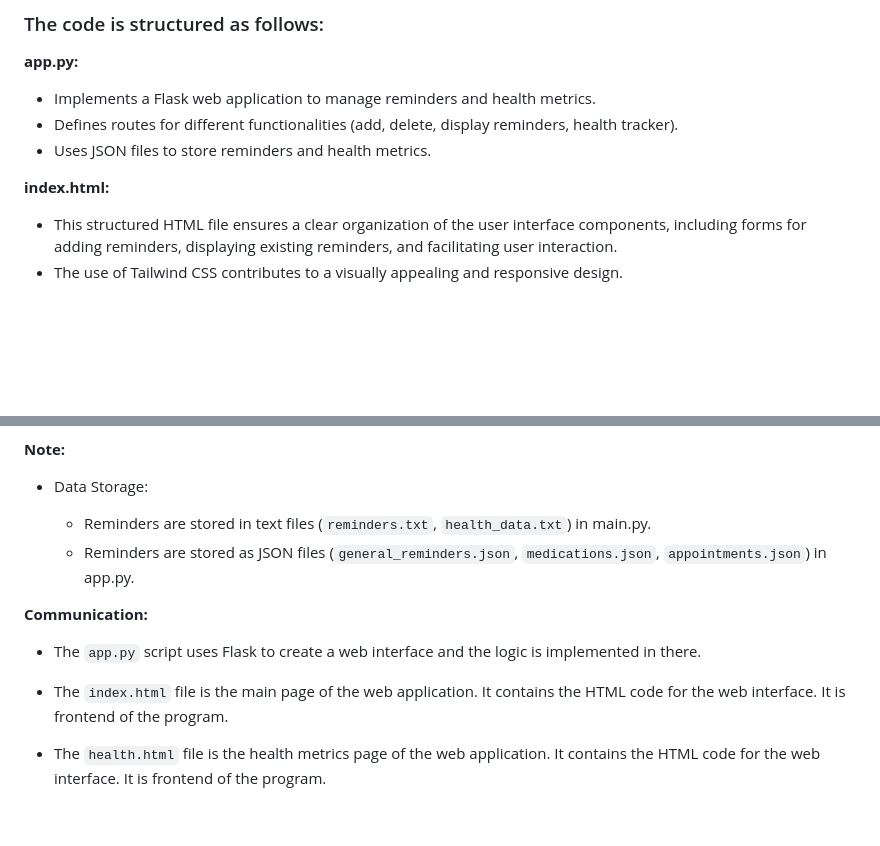
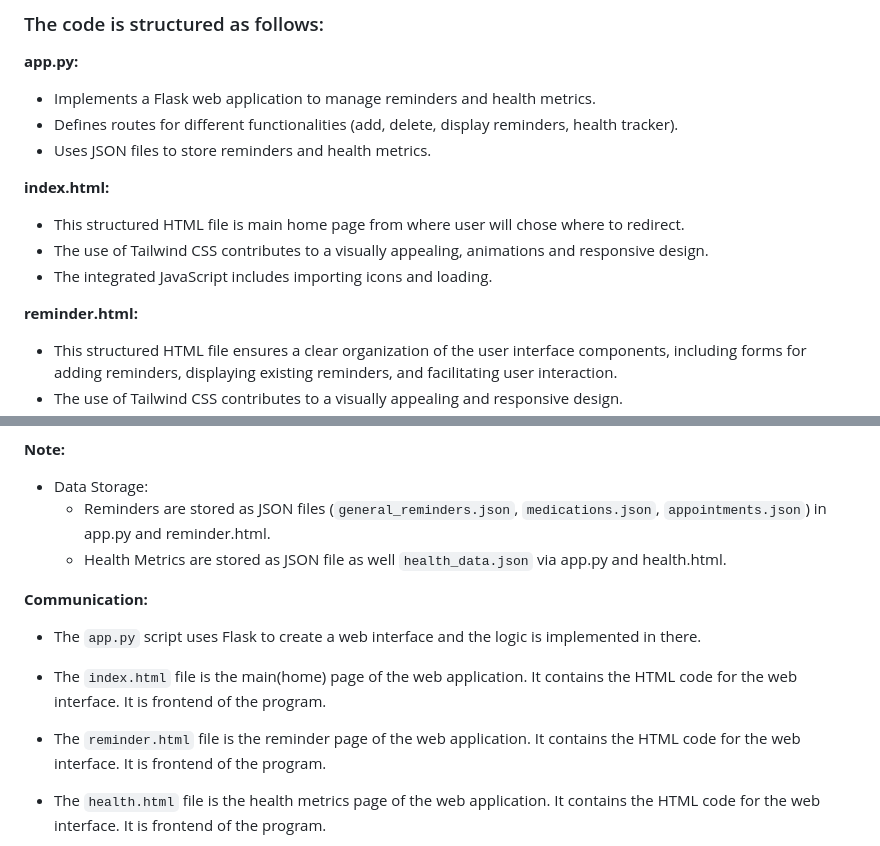
Before and after one commit to Deep4GB/CMPSC472_FinalProject, a Markdown page: README.md, 2 parts joined by grey strips. GitHub-like rendering; blank space fills up the shorter version.

```diff
--- a/README.md
+++ b/README.md
@@ -217,6 +217,11 @@ These concepts work together to facilitate the functioning of the application, m
 - Uses JSON files to store reminders and health metrics.
 
 **index.html:**
+- This structured HTML file is main home page from where user will chose where to redirect.
+- The use of Tailwind CSS contributes to a visually appealing, animations and responsive design.
+- The integrated JavaScript includes importing icons and loading.
+
+**reminder.html:**
 - This structured HTML file ensures a clear organization of the user interface components, including forms for adding reminders, displaying existing reminders, and facilitating user interaction.
 - The use of Tailwind CSS contributes to a visually appealing and responsive design.
 - The integrated JavaScript enhances the user experience by allowing the deletion of reminders without the need for page refresh.
@@ -228,14 +233,15 @@ These concepts work together to facilitate the functioning of the application, m
 **Note:**
 
 - Data Storage:
-
-  * Reminders are stored in text files (`reminders.txt`, `health_data.txt`) in main.py.
-  * Reminders are stored as JSON files (`general_reminders.json`, `medications.json`, `appointments.json`) in app.py.
+  * Reminders are stored as JSON files (`general_reminders.json`, `medications.json`, `appointments.json`) in app.py and reminder.html.
+   * Health Metrics are stored as JSON file as well `health_data.json` via app.py and health.html.
 
 **Communication:**
 - The `app.py` script uses Flask to create a web interface and the logic is implemented in there.
 
-- The `index.html` file is the main page of the web application. It contains the HTML code for the web interface. It is frontend of the program.
+- The `index.html` file is the main(home) page of the web application. It contains the HTML code for the web interface. It is frontend of the program.
+
+- The `reminder.html` file is the reminder page of the web application. It contains the HTML code for the web interface. It is frontend of the program.
 
 - The `health.html` file is the health metrics page of the web application. It contains the HTML code for the web interface. It is frontend of the program.
 
```
